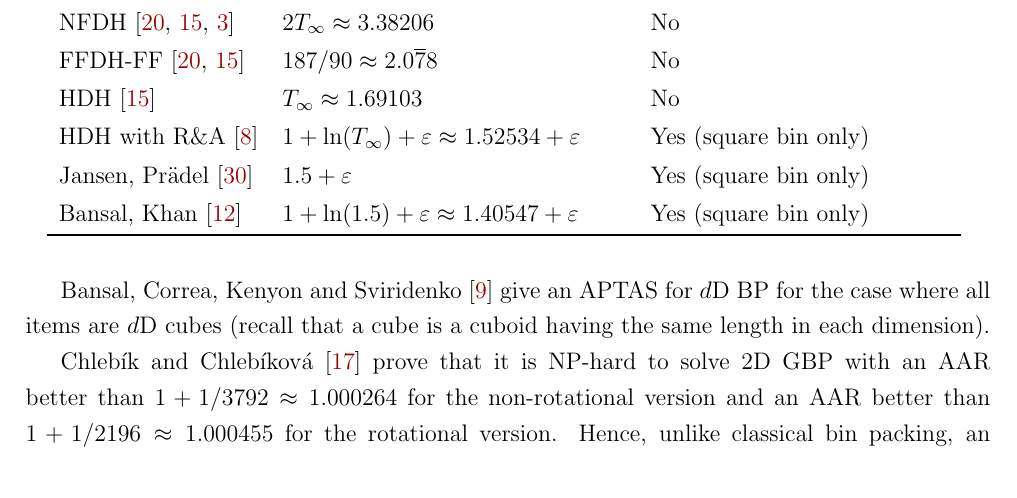
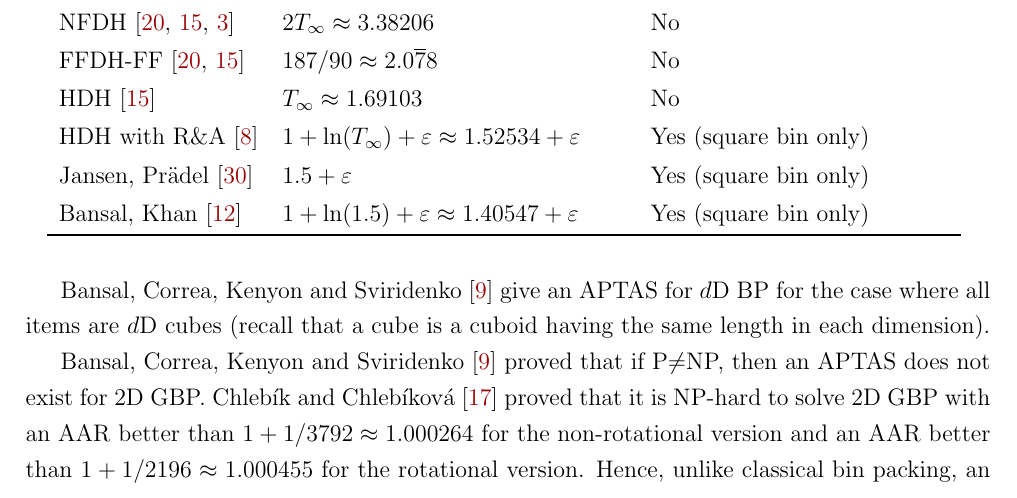
Before and after one commit to sharmaeklavya2/mthesis, a LaTeX thesis (thesis.tex, which reads prior-work.tex): part of page 24 of 34, cut so that both start at the same text. Compiled offline with pdfLaTeX; a LaTeX package or settings file that is missing is left out.

Commit message:
prior-work: add bansal's hardness result

```diff
--- a/prior-work.tex
+++ b/prior-work.tex
@@ -165,7 +165,9 @@ Bansal, Correa, Kenyon and Sviridenko~\cite{bansal2006bin}
 give an APTAS for $d$D BP for the case where all items are $d$D cubes
 (recall that a cube is a cuboid having the same length in each dimension).
 
-Chleb{\'\i}k and Chleb{\'\i}kov\'a~\cite{chlebik2009hardness} prove that it is NP-hard to solve
+Bansal, Correa, Kenyon and Sviridenko~\cite{bansal2006bin}
+proved that if P$\neq$NP, then an APTAS does not exist for 2D GBP.
+Chleb{\'\i}k and Chleb{\'\i}kov\'a~\cite{chlebik2009hardness} proved that it is NP-hard to solve
 2D GBP with an AAR better than $1+1/3792 \approx 1.000264$ for the non-rotational version
 and an AAR better than $1+1/2196 \approx 1.000455$ for the rotational version.
 Hence, unlike classical bin packing, an APTAS cannot exist for 2D GBP.
```
